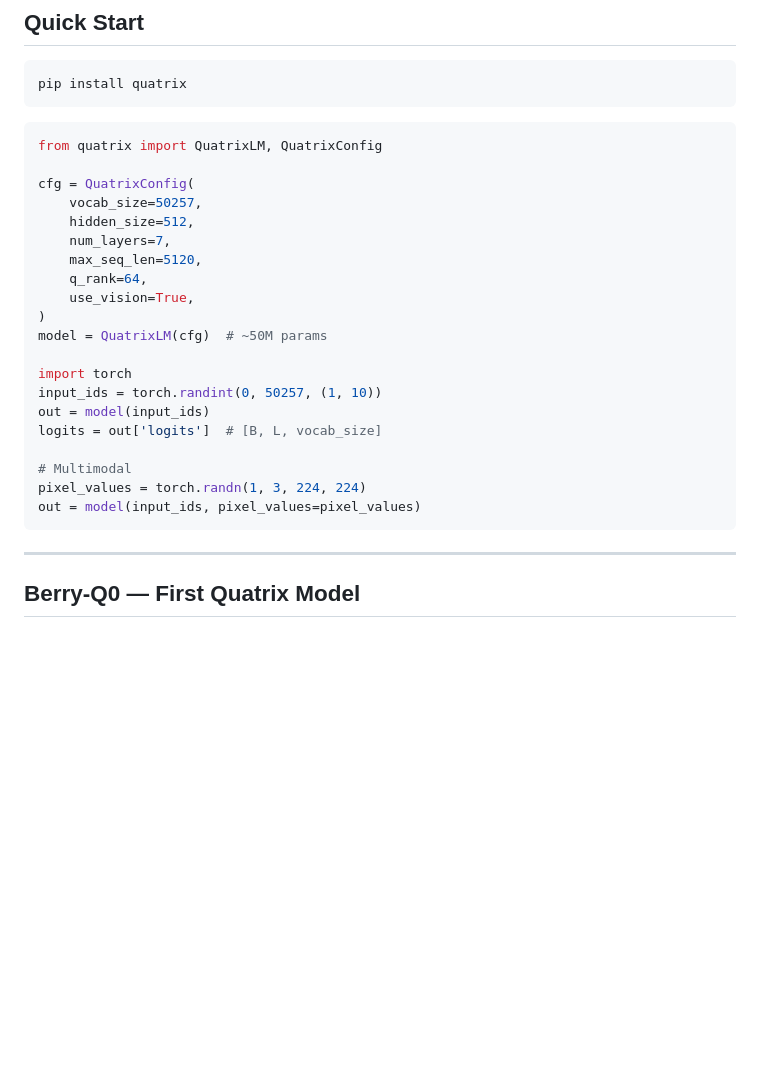
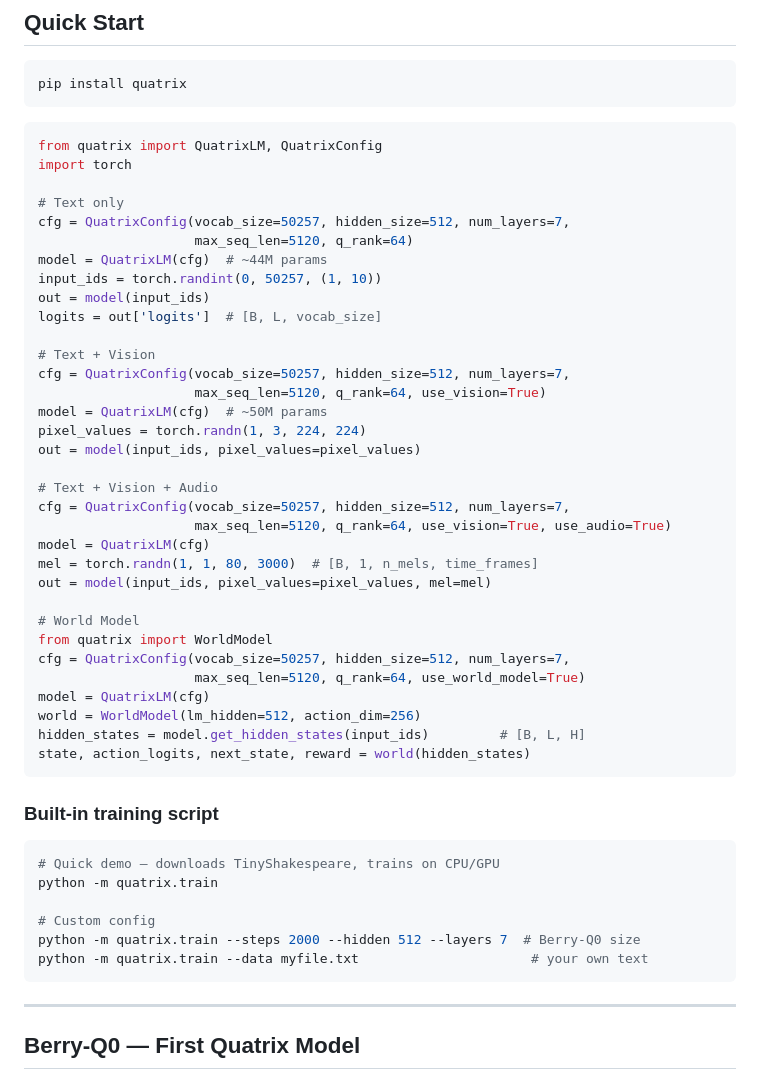
Before and after one commit to Abd0r/quatrix, a Markdown page: README.md, the part around the change. GitHub-like rendering; blank space fills up the shorter version.

Commit message:
Add audio/world model usage examples and train.py to Quick Start

````diff
--- a/README.md
+++ b/README.md
@@ -89,25 +89,49 @@ pip install quatrix
 
 ```python
 from quatrix import QuatrixLM, QuatrixConfig
+import torch
 
-cfg = QuatrixConfig(
-    vocab_size=50257,
-    hidden_size=512,
-    num_layers=7,
-    max_seq_len=5120,
-    q_rank=64,
-    use_vision=True,
-)
-model = QuatrixLM(cfg)  # ~50M params
-
-import torch
+# Text only
+cfg = QuatrixConfig(vocab_size=50257, hidden_size=512, num_layers=7,
+                    max_seq_len=5120, q_rank=64)
+model = QuatrixLM(cfg)  # ~44M params
 input_ids = torch.randint(0, 50257, (1, 10))
 out = model(input_ids)
 logits = out['logits']  # [B, L, vocab_size]
 
-# Multimodal
+# Text + Vision
+cfg = QuatrixConfig(vocab_size=50257, hidden_size=512, num_layers=7,
+                    max_seq_len=5120, q_rank=64, use_vision=True)
+model = QuatrixLM(cfg)  # ~50M params
 pixel_values = torch.randn(1, 3, 224, 224)
 out = model(input_ids, pixel_values=pixel_values)
+
+# Text + Vision + Audio
+cfg = QuatrixConfig(vocab_size=50257, hidden_size=512, num_layers=7,
+                    max_seq_len=5120, q_rank=64, use_vision=True, use_audio=True)
+model = QuatrixLM(cfg)
+mel = torch.randn(1, 1, 80, 3000)  # [B, 1, n_mels, time_frames]
+out = model(input_ids, pixel_values=pixel_values, mel=mel)
+
+# World Model
+from quatrix import WorldModel
+cfg = QuatrixConfig(vocab_size=50257, hidden_size=512, num_layers=7,
+                    max_seq_len=5120, q_rank=64, use_world_model=True)
+model = QuatrixLM(cfg)
+world = WorldModel(lm_hidden=512, action_dim=256)
+hidden_states = model.get_hidden_states(input_ids)         # [B, L, H]
+state, action_logits, next_state, reward = world(hidden_states)
+```
+
+### Built-in training script
+
+```bash
+# Quick demo — downloads TinyShakespeare, trains on CPU/GPU
+python -m quatrix.train
+
+# Custom config
+python -m quatrix.train --steps 2000 --hidden 512 --layers 7  # Berry-Q0 size
+python -m quatrix.train --data myfile.txt                      # your own text
 ```
 
 ---
````
